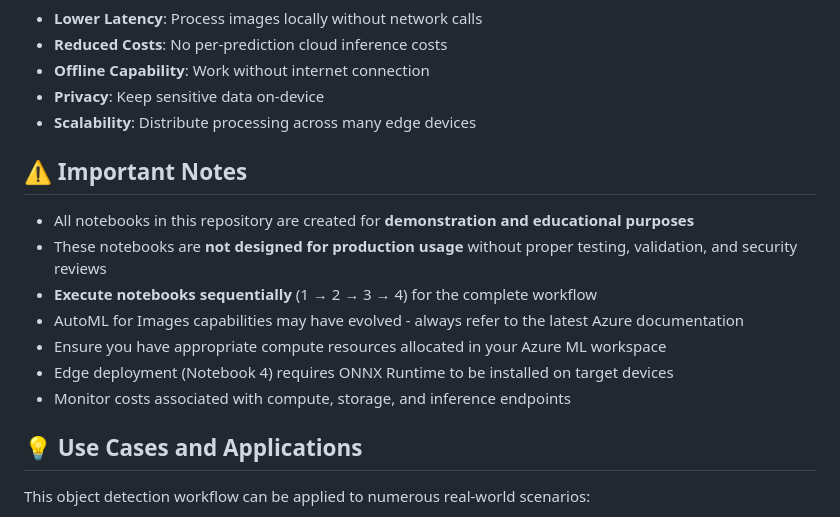
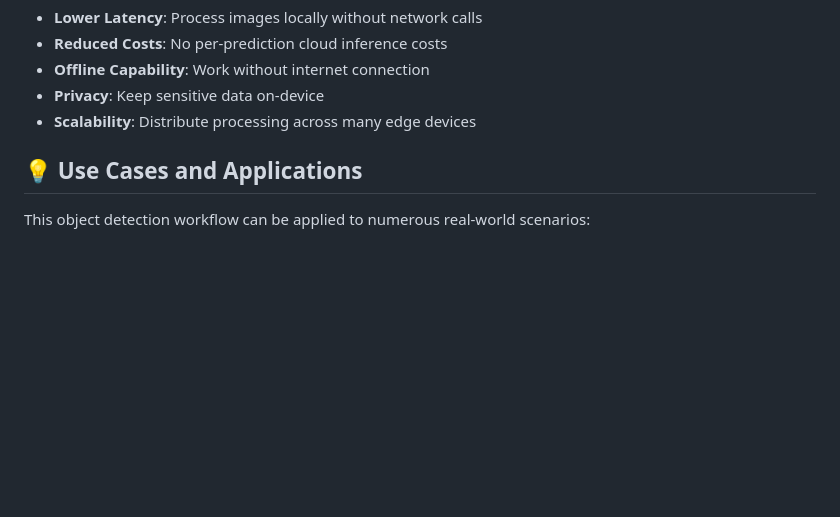
Before and after one commit to retkowsky/object-detection-azure-automl-for-images, a Markdown page: README.md, the part around the change. GitHub-like rendering; blank space fills up the shorter version.

Commit message:
Delete important notes from README.md
Removed important notes section from README.

```diff
--- a/README.md
+++ b/README.md
@@ -267,16 +267,6 @@ This repository covers both cloud and edge deployment scenarios:
 - **Privacy**: Keep sensitive data on-device
 - **Scalability**: Distribute processing across many edge devices
 
-## ⚠️ Important Notes
-
-- All notebooks in this repository are created for **demonstration and educational purposes**
-- These notebooks are **not designed for production usage** without proper testing, validation, and security reviews
-- **Execute notebooks sequentially** (1 → 2 → 3 → 4) for the complete workflow
-- AutoML for Images capabilities may have evolved - always refer to the latest Azure documentation
-- Ensure you have appropriate compute resources allocated in your Azure ML workspace
-- Edge deployment (Notebook 4) requires ONNX Runtime to be installed on target devices
-- Monitor costs associated with compute, storage, and inference endpoints
-
 ## 💡 Use Cases and Applications
 
 This object detection workflow can be applied to numerous real-world scenarios:
```
